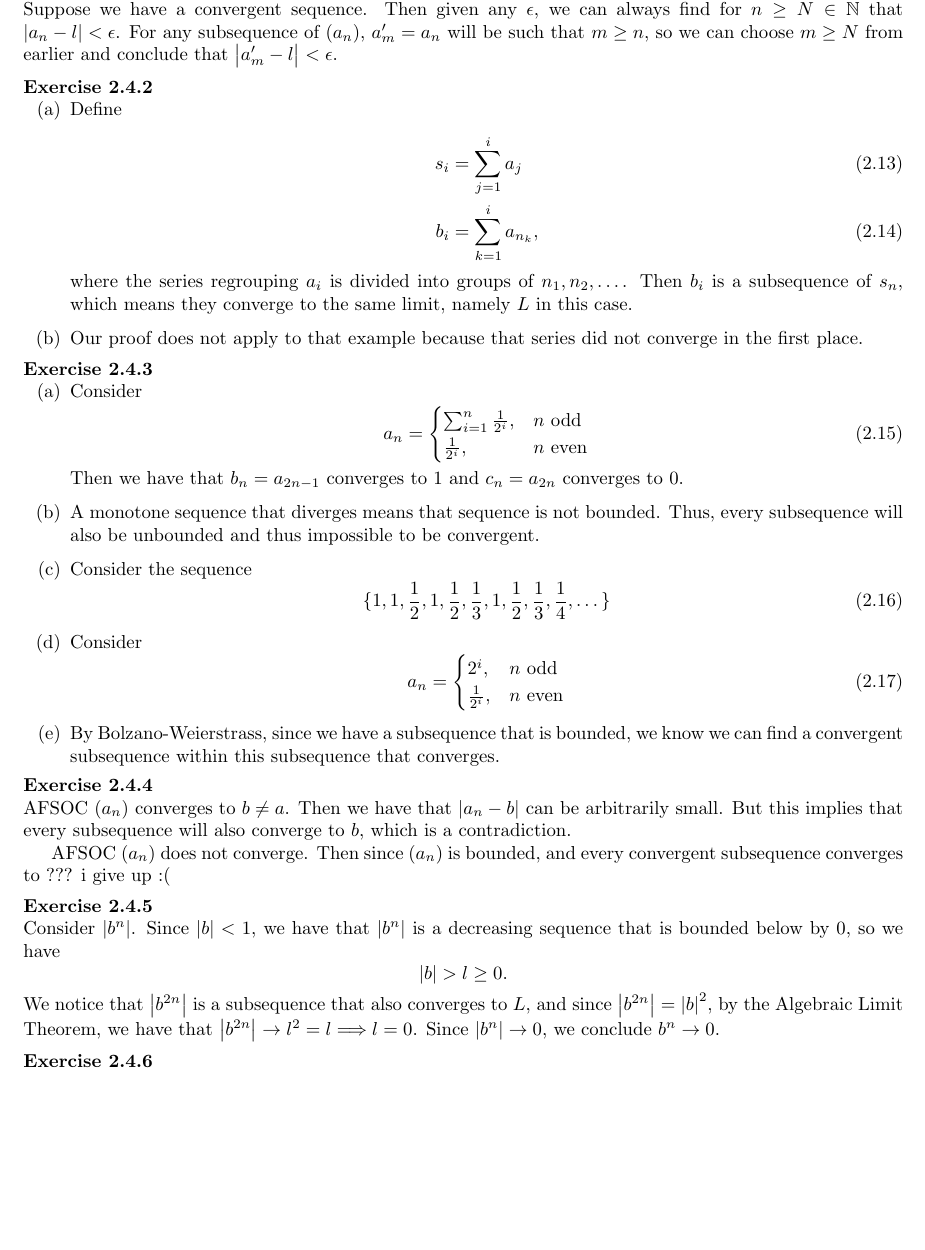
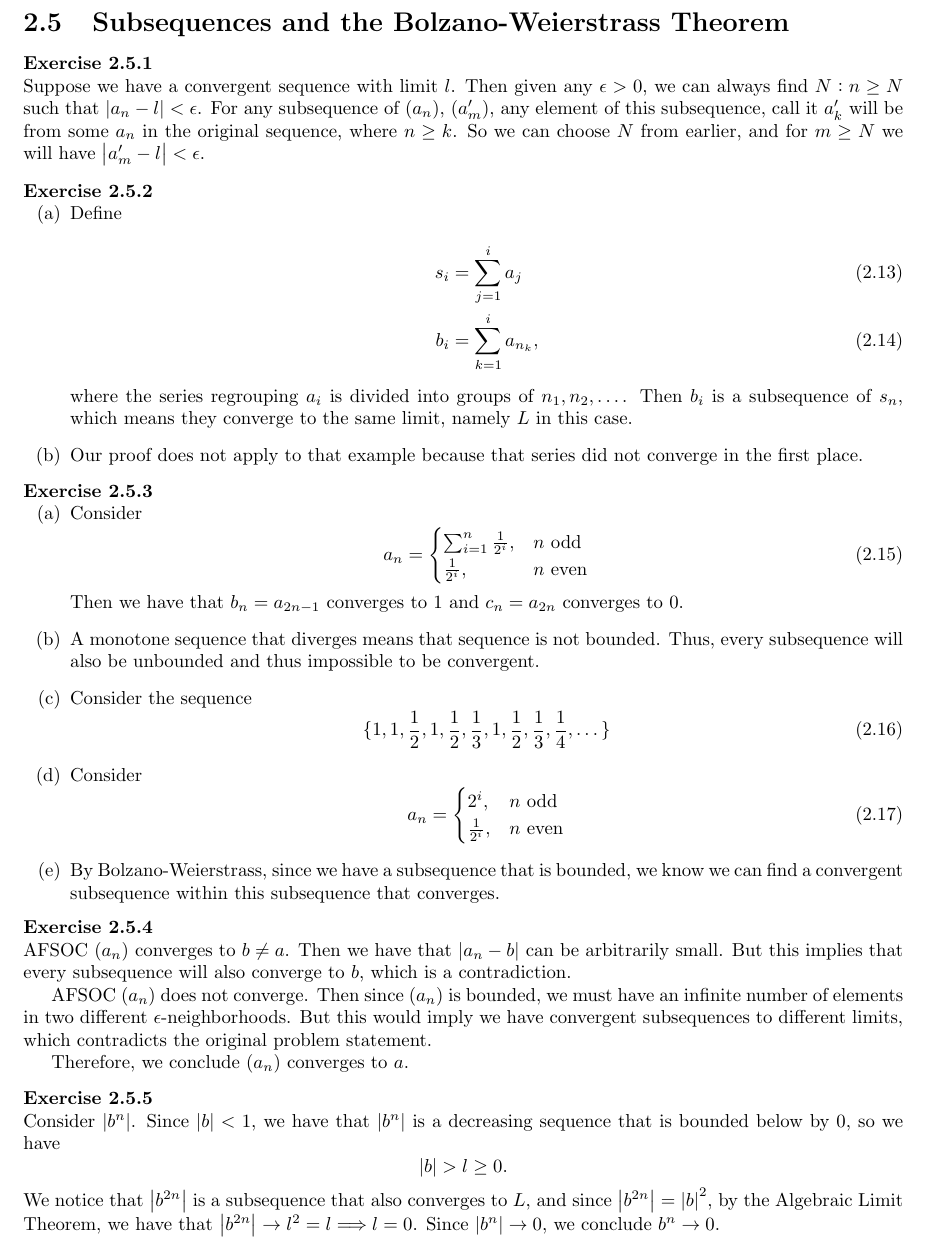
Before and after one commit to mikinty/Understanding-Analysis-Abbott-Solutions, a LaTeX book (main.tex, which reads chapters/chapter2/chapter2-5.tex): part of page 27 of 31 before the commit and part of page 27 of 33 after it, cut at the place of the change, the shorter picture padded with empty space. Compiled offline with pdfLaTeX.

Commit message:
2.5 edits

```diff
--- a/chapters/chapter2/chapter2-5.tex
+++ b/chapters/chapter2/chapter2-5.tex
@@ -1,9 +1,15 @@
 %% 2.5 %%
-\setcounter{subsection}{5}
+\section{Subsequences and the Bolzano-Weierstrass Theorem}
 \setcounter{exercise}{0}
 
 \bx{
-Suppose we have a convergent sequence. Then given any $\epsilon$, we can always find for $n \geq N \in \mathbb{N}$ that $\abs{a_n - l} < \epsilon$. For any subsequence of $(a_n)$, $a'_m = a_n$ will be such that $m\geq n$, so we can choose $m \geq N$ from earlier and conclude that $\abs{a'_m - l} < \epsilon$.
+Suppose we have a convergent sequence with limit $l$.
+Then given any $\epsilon > 0$, we can always find $N: n \geq N$ such that
+$\abs{a_n - l} < \epsilon$.
+For any subsequence of $(a_n)$, $(a'_m)$, any element of this subsequence,
+call it $a'_k$ will be from some $a_n$ in the original sequence,
+where $n \geq k$. So we can choose $N$ from earlier, and for $m \geq N$
+we will have $\abs{a'_m - l} < \epsilon$.
 }
 
 \bx{
@@ -41,14 +47,19 @@ where the series regrouping $a_i$ is divided into groups of $n_1, n_2, \dots$. T
 		\end{cases}
 		\label{eq:convdiv}
 	\end{equation}
-	\item By Bolzano-Weierstrass, since we have a subsequence that is bounded, we know we can find a convergent subsequence within this subsequence that converges.
+	\item By Bolzano-Weierstrass, since we have a subsequence that is bounded,
+	we know we can find a convergent subsequence within this subsequence that converges.
 }
 }
 
 \bx{
-	AFSOC $(a_n)$ converges to $b \neq a$. Then we have that $\abs{a_n - b}$ can be arbitrarily small. But this implies that every subsequence will also converge to $b$, which is a contradiction.
+	\AFSOC $(a_n)$ converges to $b \neq a$. Then we have that $\abs{a_n - b}$ can be arbitrarily small. But this implies that every subsequence will also converge to $b$, which is a contradiction.
 
-	AFSOC $(a_n)$ does not converge. Then since $(a_n)$ is bounded, and every convergent subsequence converges to ??? i give up :(
+	\AFSOC $(a_n)$ does not converge. Then since $(a_n)$ is bounded, we must have an infinite number of elements in
+	two different $\epsilon$-neighborhoods. But this would imply we have convergent subsequences to different limits,
+	which contradicts the original problem statement.
+
+	Therefore, we conclude $(a_n)$ converges to $a$.
 }
 
 \bx{
@@ -62,8 +73,8 @@ We notice that $\abs{b^{2n}}$ is a subsequence that also converges to $L$, and s
 \bx{
 We have $s = \sup S$, which means for any $\epsilon > 0$,
 \begin{align*}
-	&s - \epsilon < x \in S < a'_n \\
-	\lra &\epsilon > \abs{s - a'_n} = \abs{a'_n - s}
+	\exists x : s - \epsilon < x \in S < a'_n \\
+	\epsilon > \abs{s - a'_n} = \abs{a'_n - s}
 \end{align*}
-where $a'_n$ is a subsequence containing part of the infinite $a_n > x \in S$.
+where $a'_n$ is an element of the infinite subsequence of $a_n:a_n > x \in S$.
 }
```
Also changed, not shown: 1 other file.
